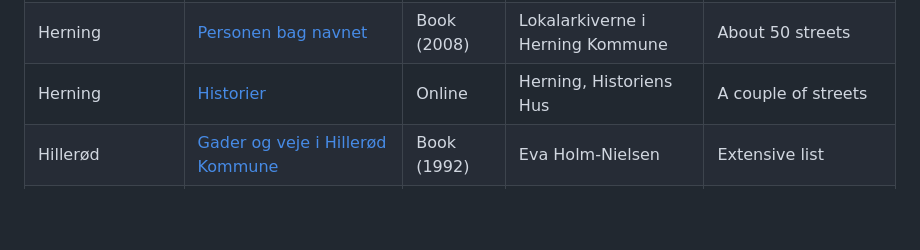
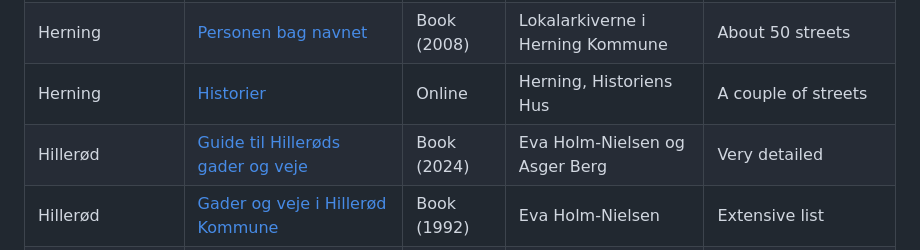
Before and after one commit to PeterBrodersen/osmetymology, a Markdown page: Resources.md, the part around the change. Rendered like a GitHub page; blank space fills up the shorter version.

Commit message:
Resources: +Hillerød

```diff
--- a/Resources.md
+++ b/Resources.md
@@ -34,6 +34,7 @@ Resources for getting information about the origin of Danish street names.
 | Helsingør        | [Gader og veje i Helsingør Kommune - historisk og generelt](https://helsingorleksikon.dk/index.php/Gader_og_veje_i_Helsing%C3%B8r_Kommune_-_historisk_og_generelt) | Online, Wiki | Helsingør Kommunes Museer |
 | Herning          | [Personen bag navnet](https://bibliotek.dk/materiale/personen-bag-navnet/work-of%3A870970-basis%3A27515207?type=bog&tid=b-97s1757542868588243642393) | Book (2008) | Lokalarkiverne i Herning Kommune | About 50 streets |
 | Herning          | [Historier](https://www.herninghistorie.dk/historier/) | Online | Herning, Historiens Hus | A couple of streets |
+| Hillerød         | [Guide til Hillerøds gader og veje](https://bibliotek.dk/materiale/guide-til-hilleroeds-gader-og-veje_eva-holm-nielsen/work-of%3A870970-basis%3A140494747?type=bog&tid=KgqlY1757697654761871439696) | Book (2024) | Eva Holm-Nielsen og Asger Berg | Very detailed |
 | Hillerød         | [Gader og veje i Hillerød Kommune](https://bibliotek.dk/materiale/gader-og-veje-i-hilleroed-kommune_eva-holm-nielsen/work-of%253A870970-basis%253A20137819) | Book (1992) | Eva Holm-Nielsen | Extensive list |
 | Holbæk           | [Vejnavne i Holbæk kommune : en kommentar](https://bibliotek.dk/materiale/vejnavne-i-holbaek-kommune_flemming-sylvest/work-of%3A870970-basis%3A25856562?type=bog) | Book (2005) | Flemming Sylvest | Extensive list, probably from before [Strukturreformen](https://da.wikipedia.org/wiki/Strukturreformen). |
 | Holstebro        | [Gade op og gade ned](https://bibliotek.dk/work/pid/159002-lokalbibl:126271891?scrollToEdition=false) | Book (1982) | Ejner Godtfred Pedersen | Great reference |
```
